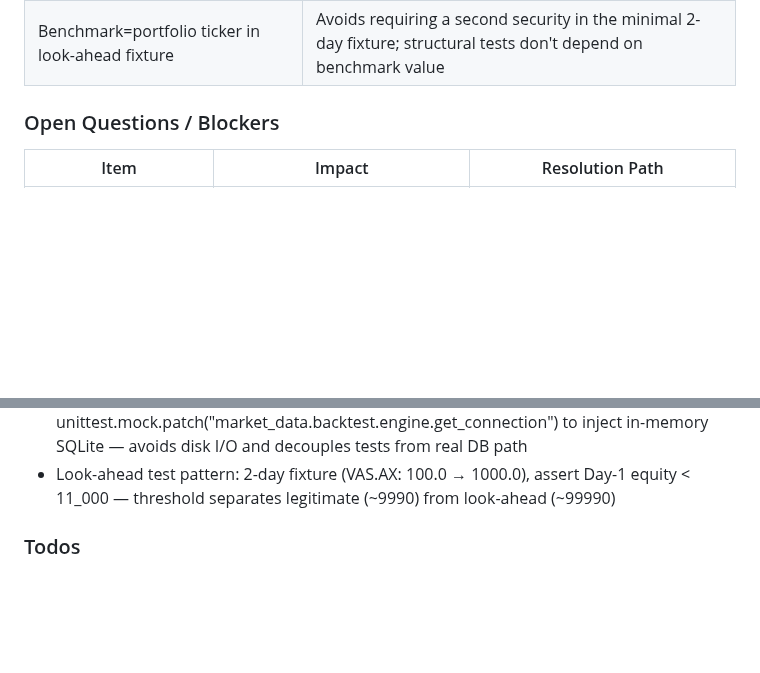
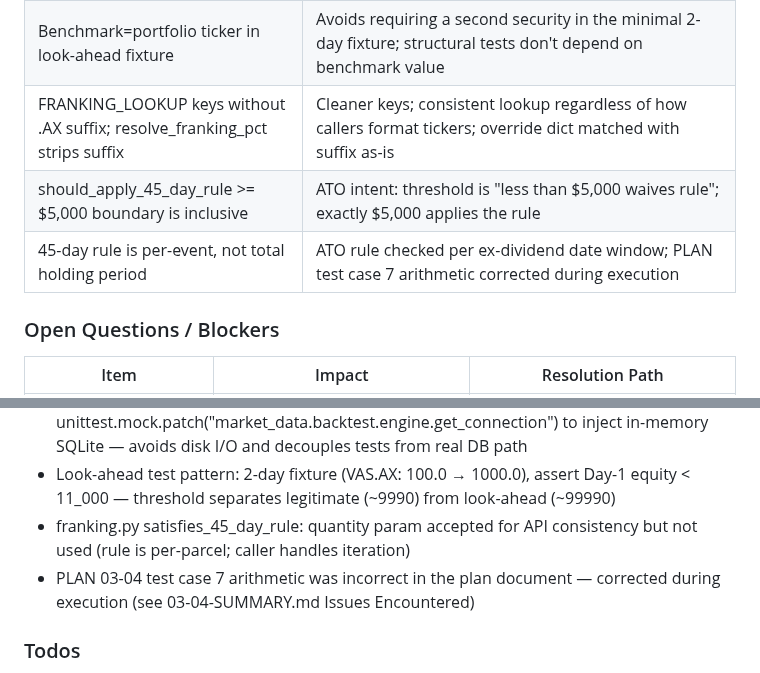
Before and after one commit to thegr4nge/portfolioforge, a Markdown page: .planning/STATE.md, 2 parts joined by grey strips. Rendered like a GitHub page; blank space fills up the shorter version.

```diff
--- a/.planning/STATE.md
+++ b/.planning/STATE.md
@@ -106,6 +106,9 @@ Phase 1 [████████] Phase 2 [████████] Phase 3 [
 | Benchmark runs same _simulate() code path as portfolio | No shortcut; same brokerage applied, same rebalance dates — BACK-07/Pitfall 7 compliance |
 | Look-ahead test uses 10x price spike (100→1000) as diagnostic | Gap between correct (~9990) and look-ahead (~99990) equity values is two orders of magnitude — unambiguous detection |
 | Benchmark=portfolio ticker in look-ahead fixture | Avoids requiring a second security in the minimal 2-day fixture; structural tests don't depend on benchmark value |
+| FRANKING_LOOKUP keys without .AX suffix; resolve_franking_pct strips suffix | Cleaner keys; consistent lookup regardless of how callers format tickers; override dict matched with suffix as-is |
+| should_apply_45_day_rule >= $5,000 boundary is inclusive | ATO intent: threshold is "less than $5,000 waives rule"; exactly $5,000 applies the rule |
+| 45-day rule is per-event, not total holding period | ATO rule checked per ex-dividend date window; PLAN test case 7 arithmetic corrected during execution |
 
 ### Open Questions / Blockers
 
@@ -135,6 +138,8 @@ Phase 1 [████████] Phase 2 [████████] Phase 3 [
 - BrokerageModel.cost() raises ValueError on trade_value <= 0; the engine must never pass a zero or negative value
 - Engine integration tests use unittest.mock.patch("market_data.backtest.engine.get_connection") to inject in-memory SQLite — avoids disk I/O and decouples tests from real DB path
 - Look-ahead test pattern: 2-day fixture (VAS.AX: 100.0 → 1000.0), assert Day-1 equity < 11_000 — threshold separates legitimate (~9990) from look-ahead (~99990)
+- franking.py satisfies_45_day_rule: quantity param accepted for API consistency but not used (rule is per-parcel; caller handles iteration)
+- PLAN 03-04 test case 7 arithmetic was incorrect in the plan document — corrected during execution (see 03-04-SUMMARY.md Issues Encountered)
 
 ### Todos
 
```
Also changed, not shown: other parts of .planning/STATE.md (+14 -14 lines), .planning/ROADMAP.md (+3 -3 lines), 1 other file.
